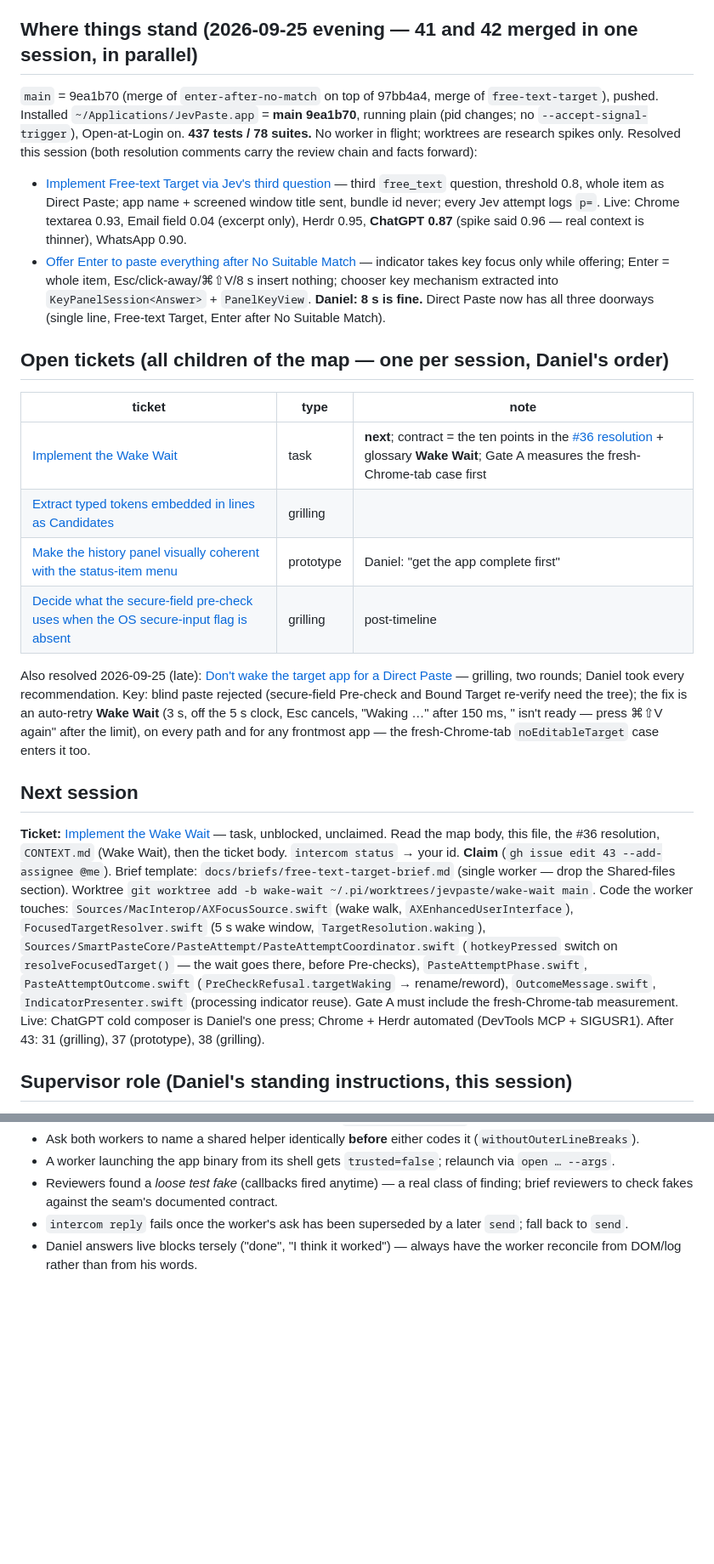
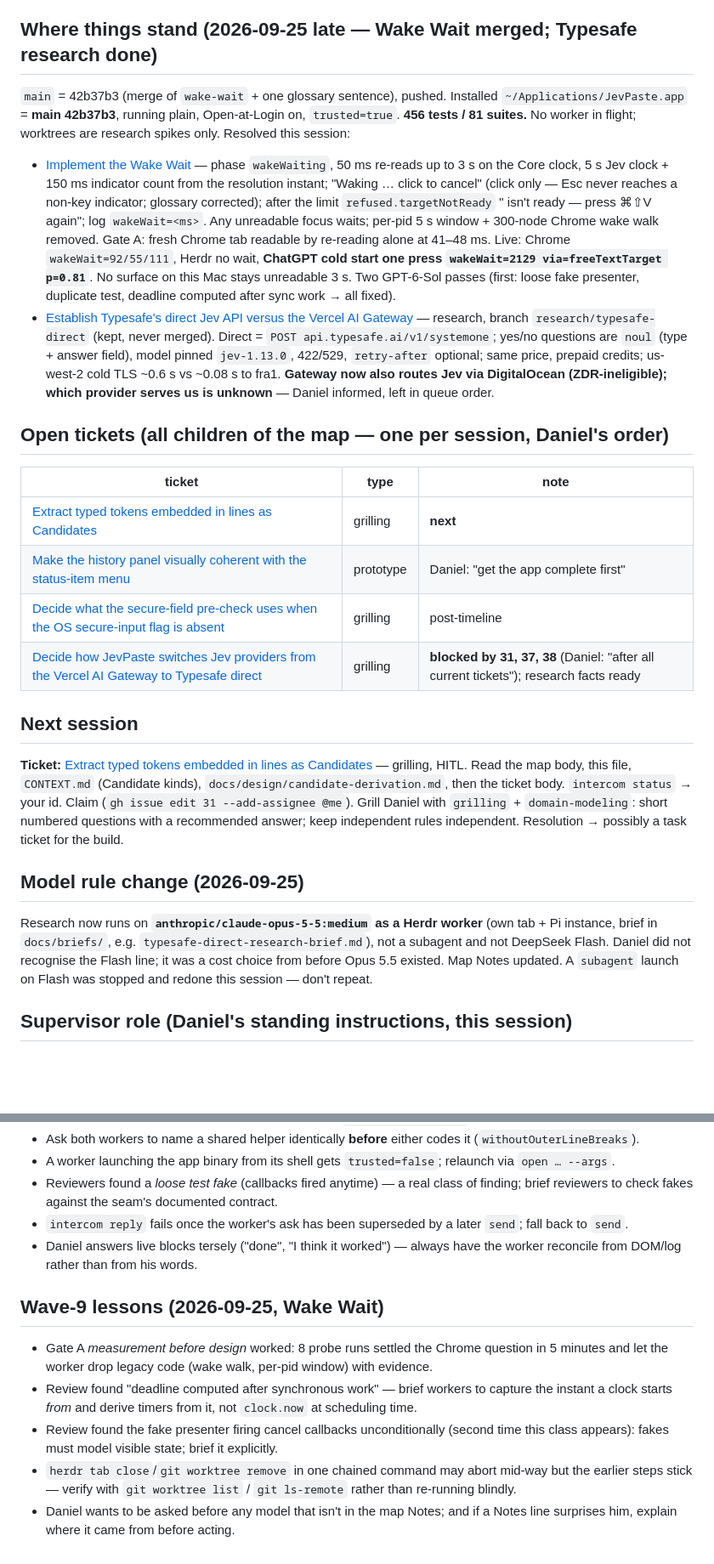
Before and after one commit to DanielMulec/jevpaste, a Markdown page: docs/HANDOFF.md, 2 parts joined by grey strips. Shown at 85% size. Rendered like a GitHub page; blank space fills up the shorter version.

Commit message:
Handoff: 43 merged, 44 researched; next = grill 31; research model → Opus 5.5 worker

```diff
--- a/docs/HANDOFF.md
+++ b/docs/HANDOFF.md
@@ -15,47 +15,44 @@ GraphQL `addSubIssue` / `addBlockedBy` with header `GraphQL-Features: sub_issues
   that worked on 2026-09-25). Review brief pattern: see "Models and the review chain" below.
 - **Per-branch worker handoffs are retired**: workers fold everything into their ticket **report comment**.
 
-## Where things stand (2026-09-25 evening — 41 and 42 merged in one session, in parallel)
-`main` = 9ea1b70 (merge of `enter-after-no-match` on top of 97bb4a4, merge of `free-text-target`), pushed.
-Installed `~/Applications/JevPaste.app` = **main 9ea1b70**, running plain (pid changes; no `--accept-signal-trigger`),
-Open-at-Login on. **437 tests / 78 suites.** No worker in flight; worktrees are research spikes only.
-Resolved this session (both resolution comments carry the review chain and facts forward):
-- [Implement Free-text Target via Jev's third question](https://github.com/DanielMulec/jevpaste/issues/41#issuecomment-5837688434)
-  — third `free_text` question, threshold 0.8, whole item as Direct Paste; app name + screened window title sent,
-  bundle id never; every Jev attempt logs `p=`. Live: Chrome textarea 0.93, Email field 0.04 (excerpt only),
-  Herdr 0.95, **ChatGPT 0.87** (spike said 0.96 — real context is thinner), WhatsApp 0.90.
-- [Offer Enter to paste everything after No Suitable Match](https://github.com/DanielMulec/jevpaste/issues/42#issuecomment-5837988168)
-  — indicator takes key focus only while offering; Enter = whole item, Esc/click-away/⌘⇧V/8 s insert nothing;
-  chooser key mechanism extracted into `KeyPanelSession<Answer>` + `PanelKeyView`. **Daniel: 8 s is fine.**
-Direct Paste now has all three doorways (single line, Free-text Target, Enter after No Suitable Match).
+## Where things stand (2026-09-25 late — Wake Wait merged; Typesafe research done)
+`main` = 42b37b3 (merge of `wake-wait` + one glossary sentence), pushed. Installed `~/Applications/JevPaste.app`
+= **main 42b37b3**, running plain, Open-at-Login on, `trusted=true`. **456 tests / 81 suites.** No worker in flight;
+worktrees are research spikes only. Resolved this session:
+- [Implement the Wake Wait](https://github.com/DanielMulec/jevpaste/issues/43#issuecomment-5839365433) — phase
+  `wakeWaiting`, 50 ms re-reads up to 3 s on the Core clock, 5 s Jev clock + 150 ms indicator count from the
+  resolution instant; "Waking <App>… click to cancel" (click only — Esc never reaches a non-key indicator; glossary
+  corrected); after the limit `refused.targetNotReady` "<App> isn't ready — press ⌘⇧V again"; log `wakeWait=<ms>`.
+  Any unreadable focus waits; per-pid 5 s window + 300-node Chrome wake walk removed. Gate A: fresh Chrome tab readable
+  by re-reading alone at 41–48 ms. Live: Chrome `wakeWait=92/55/111`, Herdr no wait, **ChatGPT cold start one press
+  `wakeWait=2129 via=freeTextTarget p=0.81`**. No surface on this Mac stays unreadable 3 s. Two GPT-6-Sol passes
+  (first: loose fake presenter, duplicate test, deadline computed after sync work → all fixed).
+- [Establish Typesafe's direct Jev API versus the Vercel AI Gateway](https://github.com/DanielMulec/jevpaste/issues/44#issuecomment-5839522535)
+  — research, branch `research/typesafe-direct` (kept, never merged). Direct = `POST api.typesafe.ai/v1/systemone`;
+  yes/no questions are `noul` (type + answer field), model pinned `jev-1.13.0`, 422/529, `retry-after` optional;
+  same price, prepaid credits; us-west-2 cold TLS ~0.6 s vs ~0.08 s to fra1. **Gateway now also routes Jev via
+  DigitalOcean (ZDR-ineligible); which provider serves us is unknown** — Daniel informed, left in queue order.
 
 ## Open tickets (all children of the map — one per session, Daniel's order)
 | ticket | type | note |
 |---|---|---|
-| [Implement the Wake Wait](https://github.com/DanielMulec/jevpaste/issues/43) | task | **next**; contract = the ten points in the [#36 resolution](https://github.com/DanielMulec/jevpaste/issues/36#issuecomment-5838246196) + glossary **Wake Wait**; Gate A measures the fresh-Chrome-tab case first |
-| [Extract typed tokens embedded in lines as Candidates](https://github.com/DanielMulec/jevpaste/issues/31) | grilling | |
+| [Extract typed tokens embedded in lines as Candidates](https://github.com/DanielMulec/jevpaste/issues/31) | grilling | **next** |
 | [Make the history panel visually coherent with the status-item menu](https://github.com/DanielMulec/jevpaste/issues/37) | prototype | Daniel: "get the app complete first" |
 | [Decide what the secure-field pre-check uses when the OS secure-input flag is absent](https://github.com/DanielMulec/jevpaste/issues/38) | grilling | post-timeline |
-
-Also resolved 2026-09-25 (late): [Don't wake the target app for a Direct Paste](https://github.com/DanielMulec/jevpaste/issues/36)
-— grilling, two rounds; Daniel took every recommendation. Key: blind paste rejected (secure-field Pre-check and
-Bound Target re-verify need the tree); the fix is an auto-retry **Wake Wait** (3 s, off the 5 s clock, Esc cancels,
-"Waking <App>…" after 150 ms, "<App> isn't ready — press ⌘⇧V again" after the limit), on every path and for any
-frontmost app — the fresh-Chrome-tab `noEditableTarget` case enters it too.
+| [Decide how JevPaste switches Jev providers from the Vercel AI Gateway to Typesafe direct](https://github.com/DanielMulec/jevpaste/issues/45) | grilling | **blocked by 31, 37, 38** (Daniel: "after all current tickets"); research facts ready |
 
 ## Next session
-**Ticket:** [Implement the Wake Wait](https://github.com/DanielMulec/jevpaste/issues/43) — task, unblocked,
-unclaimed. Read the map body, this file, the #36 resolution, `CONTEXT.md` (Wake Wait), then the ticket body.
-`intercom status` → your id. **Claim** (`gh issue edit 43 --add-assignee @me`). Brief template:
-`docs/briefs/free-text-target-brief.md` (single worker — drop the Shared-files section). Worktree
-`git worktree add -b wake-wait ~/.pi/worktrees/jevpaste/wake-wait main`. Code the worker touches:
-`Sources/MacInterop/AXFocusSource.swift` (wake walk, `AXEnhancedUserInterface`), `FocusedTargetResolver.swift`
-(5 s wake window, `TargetResolution.waking`), `Sources/SmartPasteCore/PasteAttempt/PasteAttemptCoordinator.swift`
-(`hotkeyPressed` switch on `resolveFocusedTarget()` — the wait goes there, before Pre-checks), `PasteAttemptPhase.swift`,
-`PasteAttemptOutcome.swift` (`PreCheckRefusal.targetWaking` → rename/reword), `OutcomeMessage.swift`,
-`IndicatorPresenter.swift` (processing indicator reuse). Gate A must include the fresh-Chrome-tab measurement.
-Live: ChatGPT cold composer is Daniel's one press; Chrome + Herdr automated (DevTools MCP + SIGUSR1).
-After 43: 31 (grilling), 37 (prototype), 38 (grilling).
+**Ticket:** [Extract typed tokens embedded in lines as Candidates](https://github.com/DanielMulec/jevpaste/issues/31)
+— grilling, HITL. Read the map body, this file, `CONTEXT.md` (Candidate kinds), `docs/design/candidate-derivation.md`,
+then the ticket body. `intercom status` → your id. Claim (`gh issue edit 31 --add-assignee @me`). Grill Daniel with
+`grilling` + `domain-modeling`: short numbered questions with a recommended answer; keep independent rules
+independent. Resolution → possibly a task ticket for the build.
+
+## Model rule change (2026-09-25)
+Research now runs on **`anthropic/claude-opus-5-5:medium` as a Herdr worker** (own tab + Pi instance, brief in
+`docs/briefs/`, e.g. `typesafe-direct-research-brief.md`), not a subagent and not DeepSeek Flash. Daniel did not
+recognise the Flash line; it was a cost choice from before Opus 5.5 existed. Map Notes updated. A `subagent` launch
+on Flash was stopped and redone this session — don't repeat.
 
 ## Supervisor role (Daniel's standing instructions, this session)
 - **You orchestrate only.** Workers do ALL hands-on work, including prototypes — Daniel rejected the supervisor
@@ -211,3 +208,15 @@ After 43: 31 (grilling), 37 (prototype), 38 (grilling).
 - `intercom reply` fails once the worker's ask has been superseded by a later `send`; fall back to `send`.
 - Daniel answers live blocks tersely ("done", "I think it worked") — always have the worker reconcile from
   DOM/log rather than from his words.
+
+## Wave-9 lessons (2026-09-25, Wake Wait)
+- Gate A *measurement before design* worked: 8 probe runs settled the Chrome question in 5 minutes and let the worker
+  drop legacy code (wake walk, per-pid window) with evidence.
+- Review found "deadline computed after synchronous work" — brief workers to capture the instant a clock starts *from*
+  and derive timers from it, not `clock.now` at scheduling time.
+- Review found the fake presenter firing cancel callbacks unconditionally (second time this class appears): fakes must
+  model visible state; brief it explicitly.
+- `herdr tab close`/`git worktree remove` in one chained command may abort mid-way but the earlier steps stick —
+  verify with `git worktree list` / `git ls-remote` rather than re-running blindly.
+- Daniel wants to be asked before any model that isn't in the map Notes; and if a Notes line surprises him, explain
+  where it came from before acting.
```
Also changed, not shown: other parts of docs/HANDOFF.md (+1 -1 lines).
